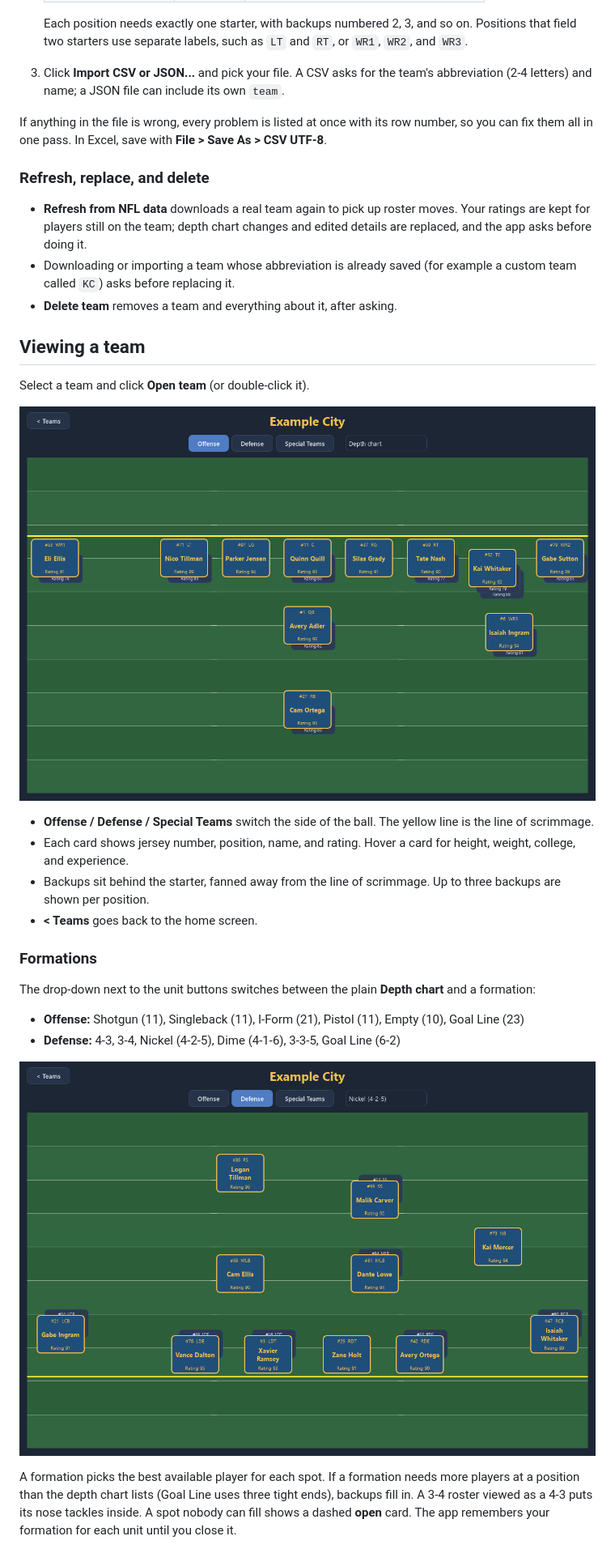
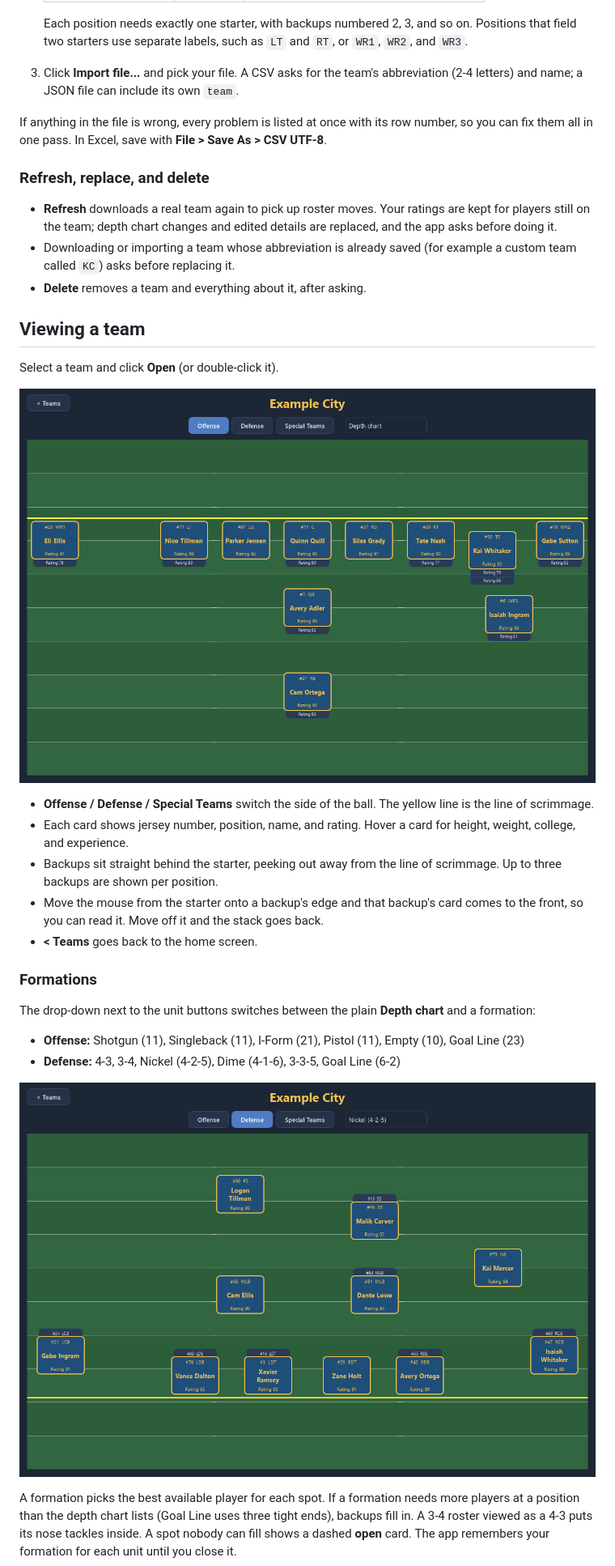
Before and after one commit to gabehowell11/roster-manager, a Markdown page: docs/user-guide.md, the part around one of its changes. Shown at 81% size. Drawn GitHub-style; pictures changed too: docs/screenshots/nickel.png, docs/screenshots/offense.png.

```diff
--- a/docs/user-guide.md
+++ b/docs/user-guide.md
@@ -45,7 +45,7 @@ skipped). The data comes from [nflverse](https://github.com/nflverse).
    Each position needs exactly one starter, with backups numbered 2, 3, and so
    on. Positions that field two starters use separate labels, such as `LT` and
    `RT`, or `WR1`, `WR2`, and `WR3`.
-3. Click **Import CSV or JSON...** and pick your file. A CSV asks for the team's
+3. Click **Import file...** and pick your file. A CSV asks for the team's
    abbreviation (2-4 letters) and name; a JSON file can include its own `team`.
 
 If anything in the file is wrong, every problem is listed at once with its row
@@ -54,16 +54,16 @@ number, so you can fix them all in one pass. In Excel, save with
 
 ### Refresh, replace, and delete
 
-- **Refresh from NFL data** downloads a real team again to pick up roster moves.
+- **Refresh** downloads a real team again to pick up roster moves.
   Your ratings are kept for players still on the team; depth chart changes and
   edited details are replaced, and the app asks before doing it.
 - Downloading or importing a team whose abbreviation is already saved (for
   example a custom team called `KC`) asks before replacing it.
-- **Delete team** removes a team and everything about it, after asking.
+- **Delete** removes a team and everything about it, after asking.
 
 ## Viewing a team
 
-Select a team and click **Open team** (or double-click it).
+Select a team and click **Open** (or double-click it).
 
 ![Offense](screenshots/offense.png)
 
@@ -71,8 +71,10 @@ Select a team and click **Open team** (or double-click it).
   line is the line of scrimmage.
 - Each card shows jersey number, position, name, and rating. Hover a card for
   height, weight, college, and experience.
-- Backups sit behind the starter, fanned away from the line of scrimmage. Up to
-  three backups are shown per position.
+- Backups sit straight behind the starter, peeking out away from the line of
+  scrimmage. Up to three backups are shown per position.
+- Move the mouse from the starter onto a backup's edge and that backup's card
+  comes to the front, so you can read it. Move off it and the stack goes back.
 - **< Teams** goes back to the home screen.
 
 ### Formations
```
Also changed, not shown: other parts of docs/user-guide.md (+4 -4 lines), docs/screenshots/home.png, docs/screenshots/shotgun.png, docs/screenshots/special_teams.png, 5 other files.
